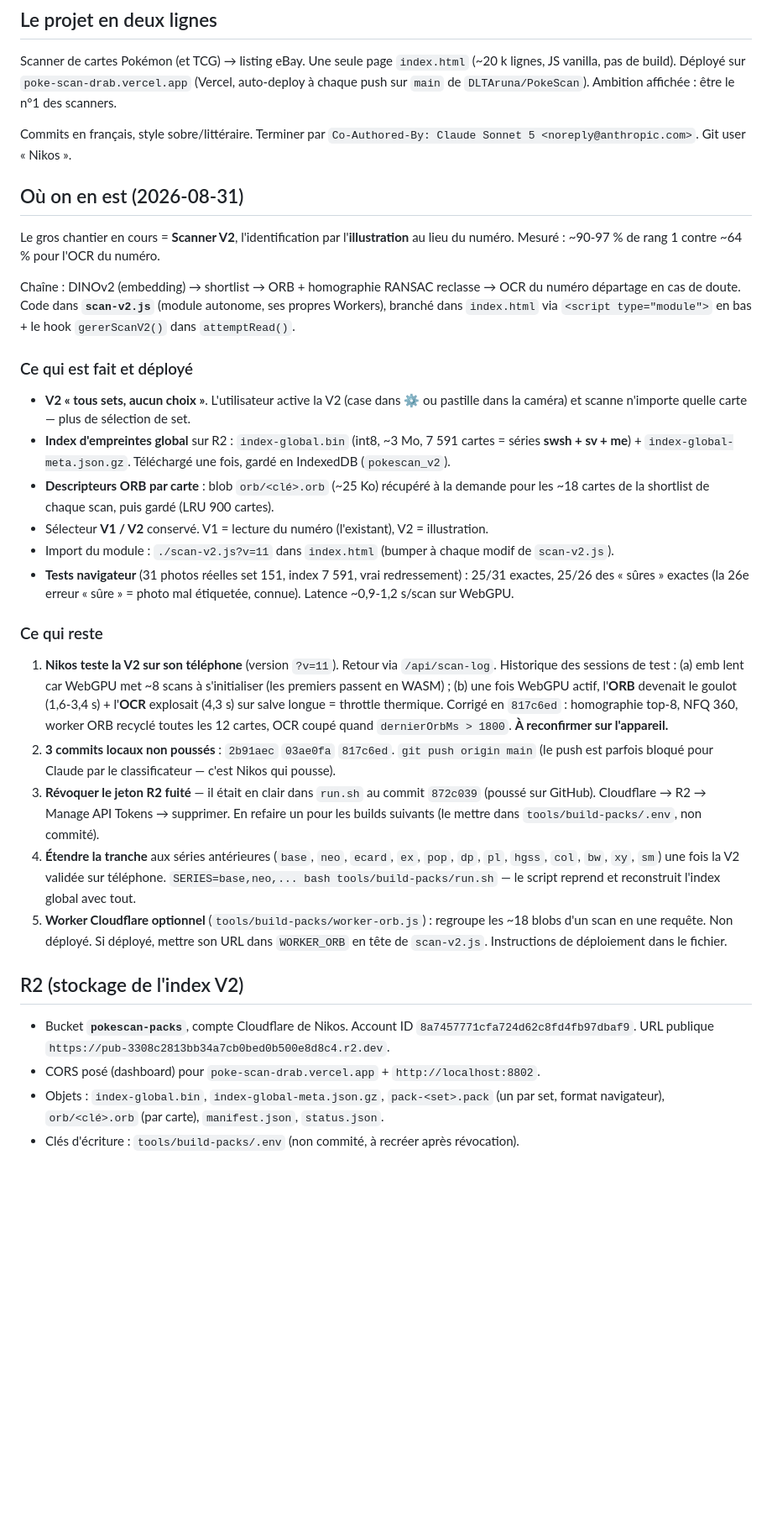
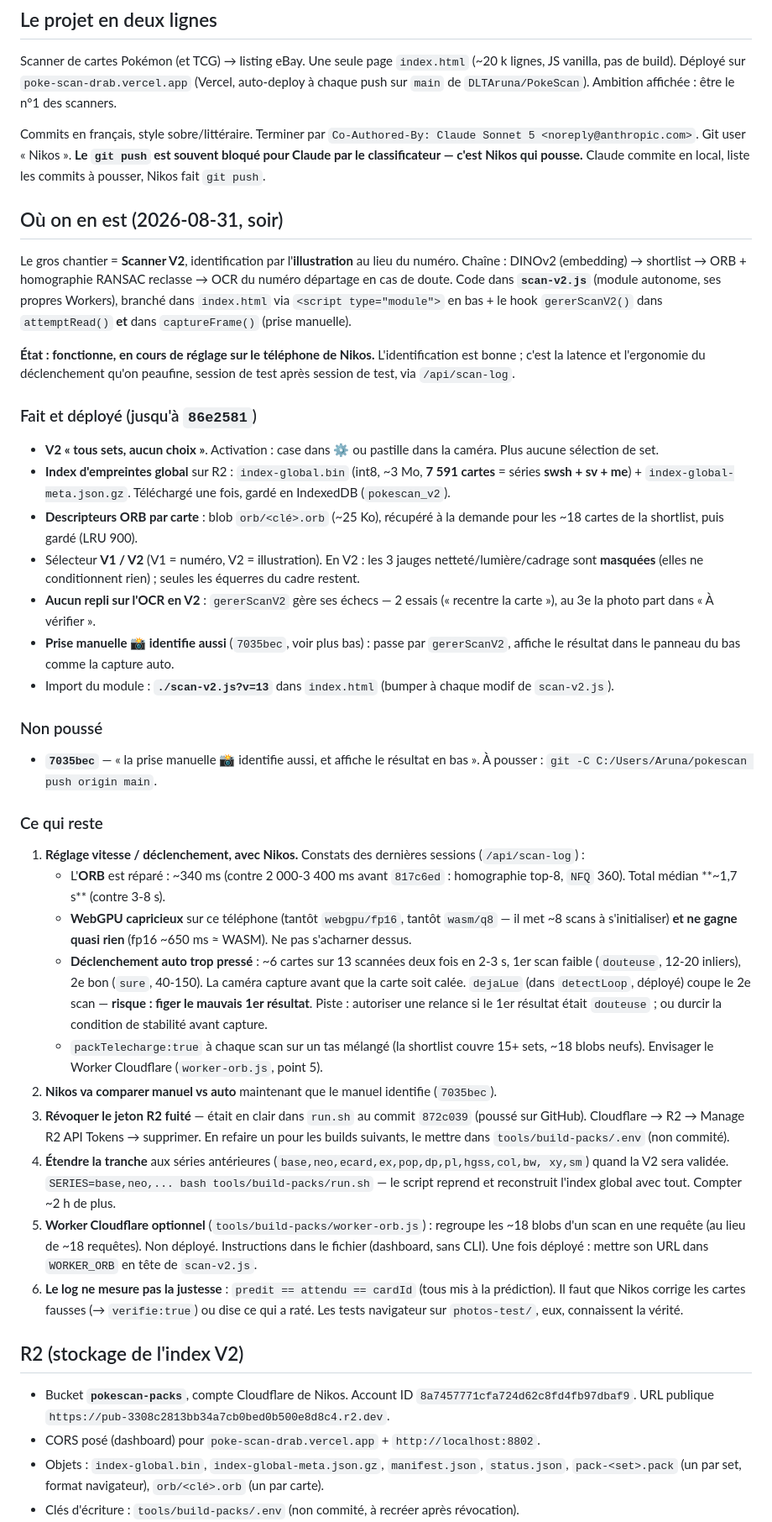
Before and after one commit to DLTAruna/PokeScan, a Markdown page: REPRISE.md, the part around one of its changes. Shown at 84% size. Drawn GitHub-style; blank space fills up the shorter version.

Commit message:
REPRISE.md : état au soir du 2026-08-31 (ORB réparé, manuel identifie, réglage déclenchement en cours)
Co-Authored-By: Claude Sonnet 5 <noreply@anthropic.com>

```diff
--- a/REPRISE.md
+++ b/REPRISE.md
@@ -14,53 +14,75 @@ n°1 des scanners.
 
 Commits en français, style sobre/littéraire. Terminer par
 `Co-Authored-By: Claude Sonnet 5 <noreply@anthropic.com>`. Git user « Nikos ».
+**Le `git push` est souvent bloqué pour Claude par le classificateur — c'est Nikos qui
+pousse.** Claude commite en local, liste les commits à pousser, Nikos fait `git push`.
 
-## Où on en est (2026-08-31)
+## Où on en est (2026-08-31, soir)
 
-Le gros chantier en cours = **Scanner V2**, l'identification par l'**illustration** au lieu
-du numéro. Mesuré : ~90-97 % de rang 1 contre ~64 % pour l'OCR du numéro.
-
+Le gros chantier = **Scanner V2**, identification par l'**illustration** au lieu du numéro.
 Chaîne : DINOv2 (embedding) → shortlist → ORB + homographie RANSAC reclasse → OCR du
 numéro départage en cas de doute. Code dans **`scan-v2.js`** (module autonome, ses propres
 Workers), branché dans `index.html` via `<script type="module">` en bas + le hook
-`gererScanV2()` dans `attemptRead()`.
+`gererScanV2()` dans `attemptRead()` **et** dans `captureFrame()` (prise manuelle).
 
-### Ce qui est fait et déployé
+**État : fonctionne, en cours de réglage sur le téléphone de Nikos.** L'identification est
+bonne ; c'est la latence et l'ergonomie du déclenchement qu'on peaufine, session de test
+après session de test, via `/api/scan-log`.
 
-- **V2 « tous sets, aucun choix »**. L'utilisateur active la V2 (case dans ⚙️ ou pastille
-  dans la caméra) et scanne n'importe quelle carte — plus de sélection de set.
-- **Index d'empreintes global** sur R2 : `index-global.bin` (int8, ~3 Mo, 7 591 cartes =
-  séries **swsh + sv + me**) + `index-global-meta.json.gz`. Téléchargé une fois, gardé en
-  IndexedDB (`pokescan_v2`).
-- **Descripteurs ORB par carte** : blob `orb/<clé>.orb` (~25 Ko) récupéré à la demande pour
-  les ~18 cartes de la shortlist de chaque scan, puis gardé (LRU 900 cartes).
-- Sélecteur **V1 / V2** conservé. V1 = lecture du numéro (l'existant), V2 = illustration.
-- Import du module : `./scan-v2.js?v=11` dans `index.html` (bumper à chaque modif de
+### Fait et déployé (jusqu'à `86e2581`)
+
+- **V2 « tous sets, aucun choix »**. Activation : case dans ⚙️ ou pastille dans la caméra.
+  Plus aucune sélection de set.
+- **Index d'empreintes global** sur R2 : `index-global.bin` (int8, ~3 Mo, **7 591 cartes**
+  = séries **swsh + sv + me**) + `index-global-meta.json.gz`. Téléchargé une fois, gardé
+  en IndexedDB (`pokescan_v2`).
+- **Descripteurs ORB par carte** : blob `orb/<clé>.orb` (~25 Ko), récupéré à la demande
+  pour les ~18 cartes de la shortlist, puis gardé (LRU 900).
+- Sélecteur **V1 / V2** (V1 = numéro, V2 = illustration). En V2 : les 3 jauges
+  netteté/lumière/cadrage sont **masquées** (elles ne conditionnent rien) ; seules les
+  équerres du cadre restent.
+- **Aucun repli sur l'OCR en V2** : `gererScanV2` gère ses échecs — 2 essais (« recentre la
+  carte »), au 3e la photo part dans « À vérifier ».
+- **Prise manuelle 📸 identifie aussi** (`7035bec`, voir plus bas) : passe par
+  `gererScanV2`, affiche le résultat dans le panneau du bas comme la capture auto.
+- Import du module : **`./scan-v2.js?v=13`** dans `index.html` (bumper à chaque modif de
   `scan-v2.js`).
-- **Tests navigateur** (31 photos réelles set 151, index 7 591, vrai redressement) :
-  25/31 exactes, 25/26 des « sûres » exactes (la 26e erreur « sûre » = photo mal
-  étiquetée, connue). Latence ~0,9-1,2 s/scan sur WebGPU.
+
+### Non poussé
+
+- **`7035bec`** — « la prise manuelle 📸 identifie aussi, et affiche le résultat en bas ».
+  À pousser : `git -C C:/Users/Aruna/pokescan push origin main`.
 
 ### Ce qui reste
 
-1. **Nikos teste la V2 sur son téléphone** (version `?v=11`). Retour via `/api/scan-log`.
-   Historique des sessions de test : (a) emb lent car WebGPU met ~8 scans à s'initialiser
-   (les premiers passent en WASM) ; (b) une fois WebGPU actif, l'**ORB** devenait le goulot
-   (1,6-3,4 s) + l'**OCR** explosait (4,3 s) sur salve longue = throttle thermique.
-   Corrigé en `817c6ed` : homographie top-8, NFQ 360, worker ORB recyclé toutes les 12
-   cartes, OCR coupé quand `dernierOrbMs > 1800`. **À reconfirmer sur l'appareil.**
-2. **3 commits locaux non poussés** : `2b91aec` `03ae0fa` `817c6ed`. `git push origin main`
-   (le push est parfois bloqué pour Claude par le classificateur — c'est Nikos qui pousse).
-3. **Révoquer le jeton R2 fuité** — il était en clair dans `run.sh` au commit `872c039`
-   (poussé sur GitHub). Cloudflare → R2 → Manage API Tokens → supprimer. En refaire un pour
-   les builds suivants (le mettre dans `tools/build-packs/.env`, non commité).
-4. **Étendre la tranche** aux séries antérieures (`base`, `neo`, `ecard`, `ex`, `pop`,
-   `dp`, `pl`, `hgss`, `col`, `bw`, `xy`, `sm`) une fois la V2 validée sur téléphone.
-   `SERIES=base,neo,... bash tools/build-packs/run.sh` — le script reprend et reconstruit
-   l'index global avec tout.
+1. **Réglage vitesse / déclenchement, avec Nikos.** Constats des dernières sessions
+   (`/api/scan-log`) :
+   - L'**ORB** est réparé : ~340 ms (contre 2 000-3 400 ms avant `817c6ed` : homographie
+     top-8, `NFQ` 360). Total médian **~1,7 s** (contre 3-8 s).
+   - **WebGPU capricieux** sur ce téléphone (tantôt `webgpu/fp16`, tantôt `wasm/q8` — il
+     met ~8 scans à s'initialiser) **et ne gagne quasi rien** (fp16 ~650 ms ≈ WASM).
+     Ne pas s'acharner dessus.
+   - **Déclenchement auto trop pressé** : ~6 cartes sur 13 scannées deux fois en 2-3 s,
+     1er scan faible (`douteuse`, 12-20 inliers), 2e bon (`sure`, 40-150). La caméra
+     capture avant que la carte soit calée. `dejaLue` (dans `detectLoop`, déployé) coupe le
+     2e scan — **risque : figer le mauvais 1er résultat**. Piste : autoriser une relance si
+     le 1er résultat était `douteuse` ; ou durcir la condition de stabilité avant capture.
+   - `packTelecharge:true` à chaque scan sur un tas mélangé (la shortlist couvre 15+ sets,
+     ~18 blobs neufs). Envisager le Worker Cloudflare (`worker-orb.js`, point 5).
+2. **Nikos va comparer manuel vs auto** maintenant que le manuel identifie (`7035bec`).
+3. **Révoquer le jeton R2 fuité** — était en clair dans `run.sh` au commit `872c039`
+   (poussé sur GitHub). Cloudflare → R2 → Manage R2 API Tokens → supprimer. En refaire un
+   pour les builds suivants, le mettre dans `tools/build-packs/.env` (non commité).
+4. **Étendre la tranche** aux séries antérieures (`base,neo,ecard,ex,pop,dp,pl,hgss,col,bw,
+   xy,sm`) quand la V2 sera validée. `SERIES=base,neo,... bash tools/build-packs/run.sh` —
+   le script reprend et reconstruit l'index global avec tout. Compter ~2 h de plus.
 5. **Worker Cloudflare optionnel** (`tools/build-packs/worker-orb.js`) : regroupe les ~18
-   blobs d'un scan en une requête. Non déployé. Si déployé, mettre son URL dans
-   `WORKER_ORB` en tête de `scan-v2.js`. Instructions de déploiement dans le fichier.
+   blobs d'un scan en une requête (au lieu de ~18 requêtes). Non déployé. Instructions dans
+   le fichier (dashboard, sans CLI). Une fois déployé : mettre son URL dans `WORKER_ORB` en
+   tête de `scan-v2.js`.
+6. **Le log ne mesure pas la justesse** : `predit == attendu == cardId` (tous mis à la
+   prédiction). Il faut que Nikos corrige les cartes fausses (→ `verifie:true`) ou dise ce
+   qui a raté. Les tests navigateur sur `photos-test/`, eux, connaissent la vérité.
 
 ## R2 (stockage de l'index V2)
 
@@ -68,6 +90,6 @@ Workers), branché dans `index.html` via `<script type="module">` en bas + le ho
   Account ID `8a7457771cfa724d62c8fd4fb97dbaf9`.
   URL publique `https://pub-3308c2813bb34a7cb0bed0b500e8d8c4.r2.dev`.
 - CORS posé (dashboard) pour `poke-scan-drab.vercel.app` + `http://localhost:8802`.
-- Objets : `index-global.bin`, `index-global-meta.json.gz`, `pack-<set>.pack` (un par set,
-  format navigateur), `orb/<clé>.orb` (par carte), `manifest.json`, `status.json`.
+- Objets : `index-global.bin`, `index-global-meta.json.gz`, `manifest.json`, `status.json`,
+  `pack-<set>.pack` (un par set, format navigateur), `orb/<clé>.orb` (un par carte).
 - Clés d'écriture : `tools/build-packs/.env` (non commité, à recréer après révocation).
```
Also changed, not shown: other parts of REPRISE.md (+59 -39 lines).
